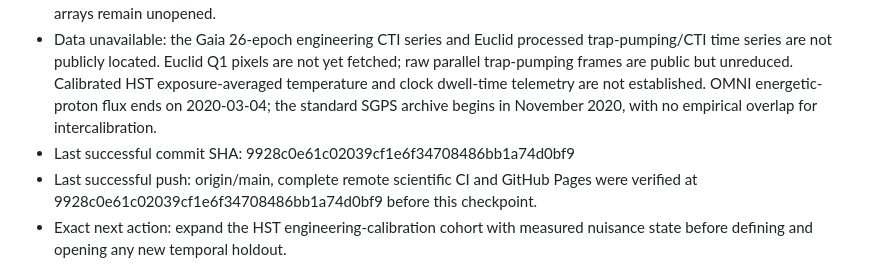
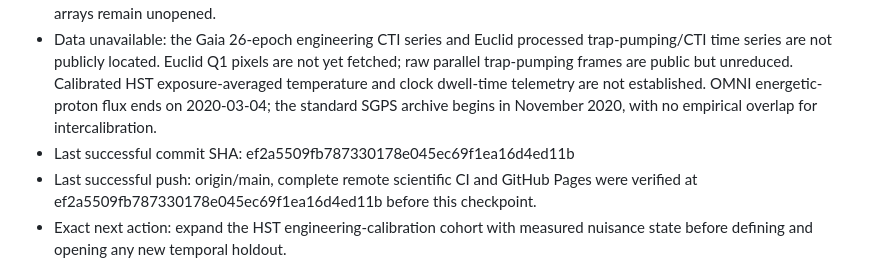
Before and after one commit to Biswajit1999/lattice-radiation-twin, a Markdown page: PROJECT_STATE.md, the part around the change. Rendered like a GitHub page.

```diff
--- a/PROJECT_STATE.md
+++ b/PROJECT_STATE.md
@@ -7,8 +7,8 @@
 - Known scientific risks: fixed-truth drift and process-scale rank histograms remain nonuniform diagnostics despite passing canonical SBC; background/post-flash, gain and electronics conditions are strongly time-confounded; active temperature sensor and pixel dwell times unresolved; three selected pairs per historical epoch remain sparse; column bootstrap excludes calibration uncertainty; eight epochs cannot resolve event lags; OMNI particle contamination is unchecked; SGPS and OMNI lack calibration overlap; the physical-inference gate is closed.
 - Data successfully obtained: 54 HST RAW darks (1923143040 bytes), 54 matched SPT files (3110400 bytes), 21 CRDS references (2229229440 bytes), committed MAST query snapshots, 23 OMNI annual files (66132672 bytes), and 1,883 GOES-R SGPS daily files (1045894251 bytes). Six August 2025 holdout RAW files are checksum-pinned but their FITS arrays remain unopened.
 - Data unavailable: the Gaia 26-epoch engineering CTI series and Euclid processed trap-pumping/CTI time series are not publicly located. Euclid Q1 pixels are not yet fetched; raw parallel trap-pumping frames are public but unreduced. Calibrated HST exposure-averaged temperature and clock dwell-time telemetry are not established. OMNI energetic-proton flux ends on 2020-03-04; the standard SGPS archive begins in November 2020, with no empirical overlap for intercalibration.
-- Last successful commit SHA: 9928c0e61c02039cf1e6f34708486bb1a74d0bf9
-- Last successful push: origin/main, complete remote scientific CI and GitHub Pages were verified at 9928c0e61c02039cf1e6f34708486bb1a74d0bf9 before this checkpoint.
+- Last successful commit SHA: ef2a5509fb787330178e045ec69f1ea16d4ed11b
+- Last successful push: origin/main, complete remote scientific CI and GitHub Pages were verified at ef2a5509fb787330178e045ec69f1ea16d4ed11b before this checkpoint.
 - Exact next action: expand the HST engineering-calibration cohort with measured nuisance state before defining and opening any new temporal holdout.
 
 State entries record the last completed commit before the current checkpoint; a commit cannot contain its own hash. The build ledger records phase transitions.
```
Also changed, not shown: FINAL_RESEARCH_STATUS.md (+6 -6 lines).
